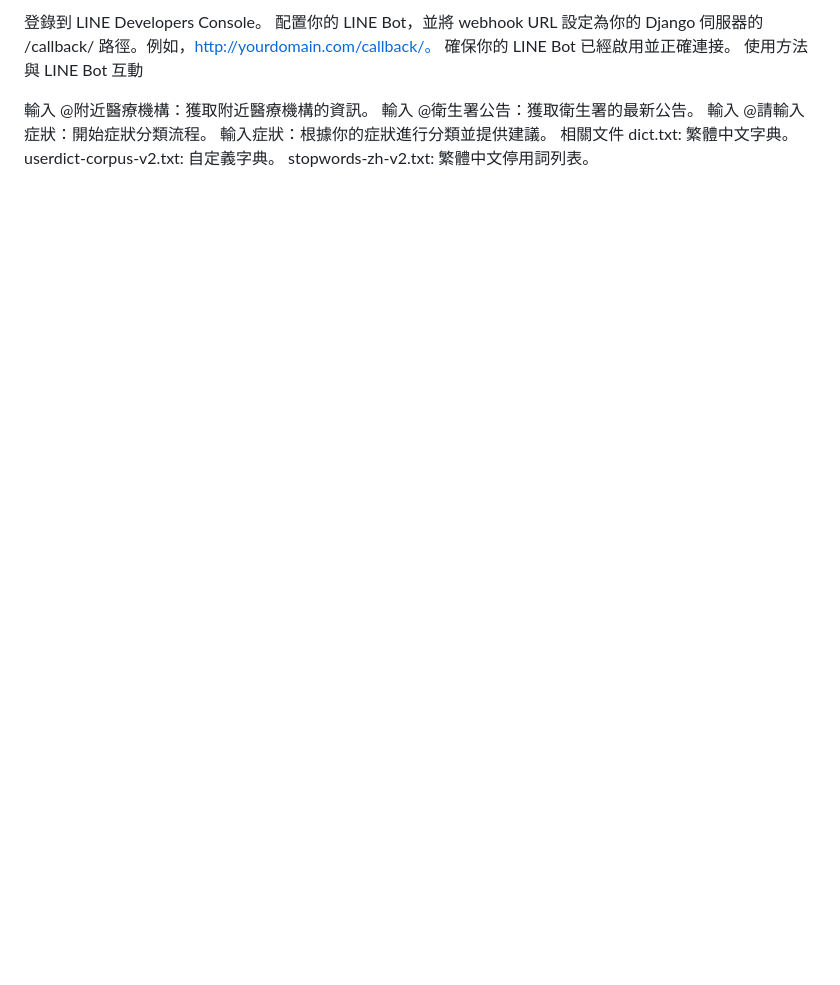
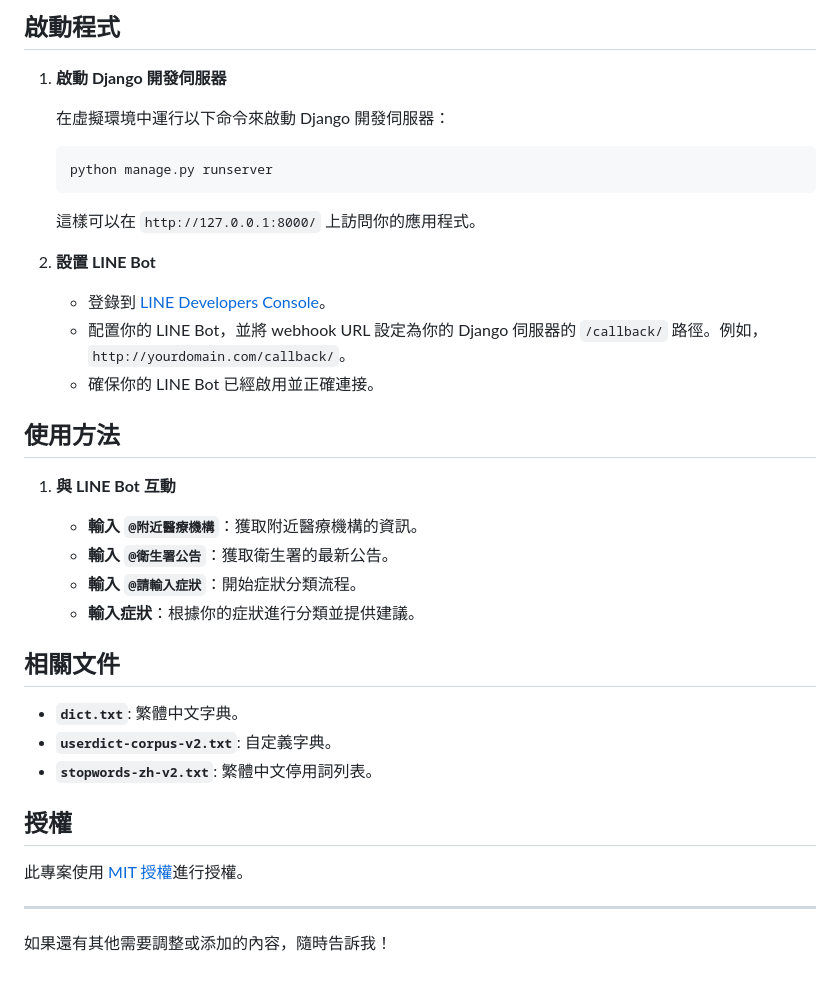
Before and after one commit to AIProjectTeam2/AIproject_E-bao, a Markdown page: README.md, the part around the change printed below. Drawn GitHub-style; blank space fills up the shorter version.

````diff
--- a/README.md
+++ b/README.md
@@ -83,15 +87,41 @@ python manage.py runserver
 
-登錄到 LINE Developers Console。
-配置你的 LINE Bot，並將 webhook URL 設定為你的 Django 伺服器的 /callback/ 路徑。例如，http://yourdomain.com/callback/。
-確保你的 LINE Bot 已經啟用並正確連接。
-使用方法
-與 LINE Bot 互動
+## 啟動程式
 
-輸入 @附近醫療機構：獲取附近醫療機構的資訊。
-輸入 @衛生署公告：獲取衛生署的最新公告。
-輸入 @請輸入症狀：開始症狀分類流程。
-輸入症狀：根據你的症狀進行分類並提供建議。
-相關文件
-dict.txt: 繁體中文字典。
-userdict-corpus-v2.txt: 自定義字典。
-stopwords-zh-v2.txt: 繁體中文停用詞列表。
+1. **啟動 Django 開發伺服器**
+
+   在虛擬環境中運行以下命令來啟動 Django 開發伺服器：
+
+   ```bash
+   python manage.py runserver
+   ```
+
+   這樣可以在 `http://127.0.0.1:8000/` 上訪問你的應用程式。
+
+2. **設置 LINE Bot**
+
+   - 登錄到 [LINE Developers Console](https://developers.line.biz/console)。
+   - 配置你的 LINE Bot，並將 webhook URL 設定為你的 Django 伺服器的 `/callback/` 路徑。例如，`http://yourdomain.com/callback/`。
+   - 確保你的 LINE Bot 已經啟用並正確連接。
+
+## 使用方法
+
+1. **與 LINE Bot 互動**
+
+   - **輸入 `@附近醫療機構`**：獲取附近醫療機構的資訊。
+   - **輸入 `@衛生署公告`**：獲取衛生署的最新公告。
+   - **輸入 `@請輸入症狀`**：開始症狀分類流程。
+   - **輸入症狀**：根據你的症狀進行分類並提供建議。
+
+## 相關文件
+
+- **`dict.txt`**: 繁體中文字典。
+- **`userdict-corpus-v2.txt`**: 自定義字典。
+- **`stopwords-zh-v2.txt`**: 繁體中文停用詞列表。
+
+## 授權
+
+此專案使用 [MIT 授權](LICENSE)進行授權。
+
+---
+
+如果還有其他需要調整或添加的內容，隨時告訴我！
````
Also changed, not shown: other parts of README.md (+65 -61 lines).
